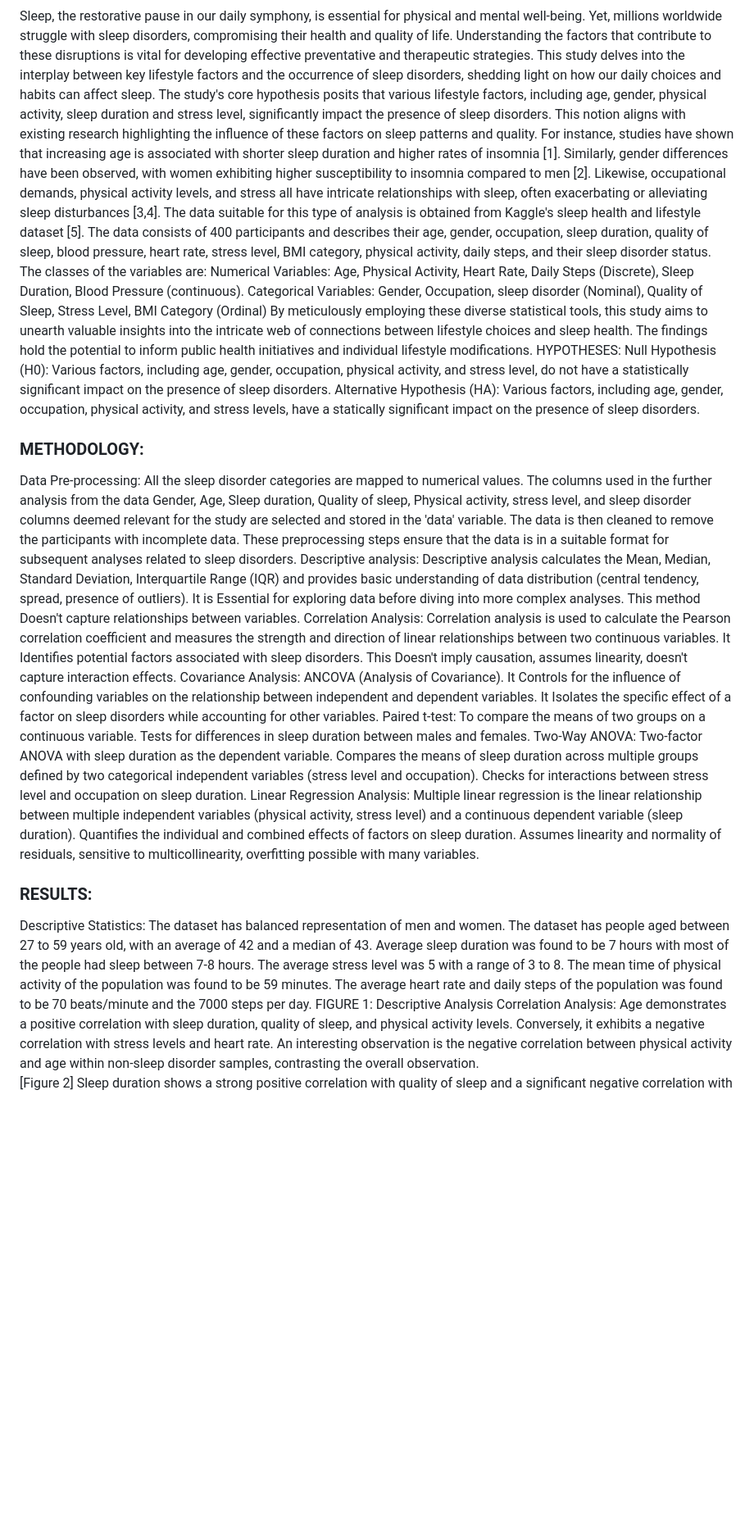
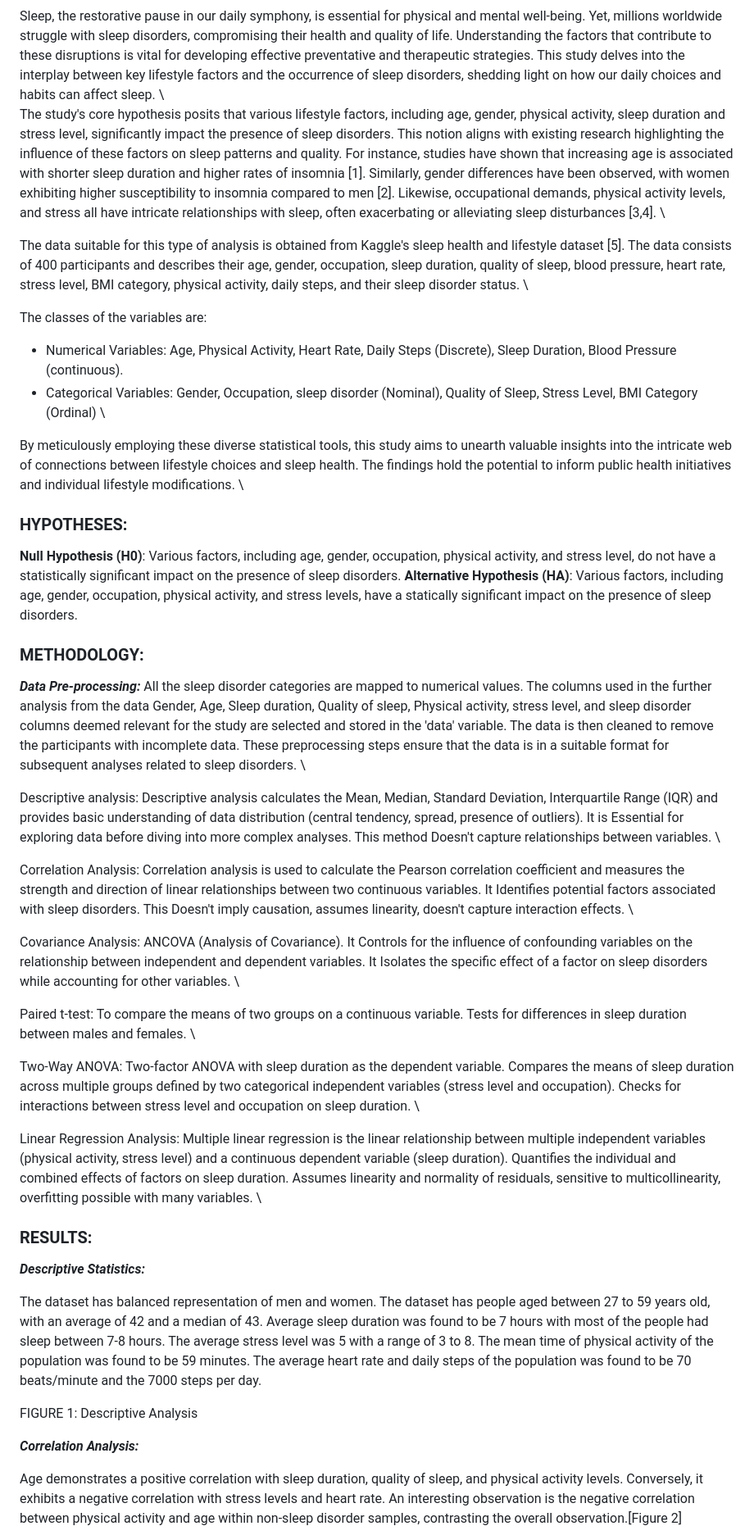
Before and after one commit to Namratha-shivani/Statistical-analysis-of-Risk-Factor-association-with-sleep-disorder, a Markdown page: report.md, the part around one of its changes. Shown at 82% size. Drawn GitHub-style; blank space fills up the shorter version.

```diff
--- a/report.md
+++ b/report.md
@@ -10,71 +10,87 @@ Sleep, the restorative pause in our daily symphony, is essential for physical an
 worldwide struggle with sleep disorders, compromising their health and quality of life. Understanding the factors
 that contribute to these disruptions is vital for developing effective preventative and therapeutic strategies. This
 study delves into the interplay between key lifestyle factors and the occurrence of sleep disorders, shedding light on
-how our daily choices and habits can affect sleep.
+how our daily choices and habits can affect sleep. \
+
 The study's core hypothesis posits that various lifestyle factors, including age, gender, physical activity, sleep
 duration and stress level, significantly impact the presence of sleep disorders. This notion aligns with existing
 research highlighting the influence of these factors on sleep patterns and quality. For instance, studies have shown
 that increasing age is associated with shorter sleep duration and higher rates of insomnia [1]. Similarly, gender
 differences have been observed, with women exhibiting higher susceptibility to insomnia compared to men [2].
 Likewise, occupational demands, physical activity levels, and stress all have intricate relationships with sleep, often
-exacerbating or alleviating sleep disturbances [3,4].
+exacerbating or alleviating sleep disturbances [3,4]. \
+
 The data suitable for this type of analysis is obtained from Kaggle's sleep health and lifestyle dataset [5]. The data
 consists of 400 participants and describes their age, gender, occupation, sleep duration, quality of sleep, blood
-pressure, heart rate, stress level, BMI category, physical activity, daily steps, and their sleep disorder status.
+pressure, heart rate, stress level, BMI category, physical activity, daily steps, and their sleep disorder status. \
+
 The classes of the variables are:
-Numerical Variables: Age, Physical Activity, Heart Rate, Daily Steps (Discrete), Sleep Duration, Blood Pressure
+- Numerical Variables: Age, Physical Activity, Heart Rate, Daily Steps (Discrete), Sleep Duration, Blood Pressure
 (continuous).
-Categorical Variables: Gender, Occupation, sleep disorder (Nominal), Quality of Sleep, Stress Level, BMI Category
-(Ordinal)
+- Categorical Variables: Gender, Occupation, sleep disorder (Nominal), Quality of Sleep, Stress Level, BMI Category
+(Ordinal) \
+
 By meticulously employing these diverse statistical tools, this study aims to unearth valuable insights into the
 intricate web of connections between lifestyle choices and sleep health. The findings hold the potential to inform
-public health initiatives and individual lifestyle modifications.
-HYPOTHESES:
-Null Hypothesis (H0): Various factors, including age, gender, occupation, physical activity, and stress level, do not
+public health initiatives and individual lifestyle modifications. \
+
+### HYPOTHESES:
+**Null Hypothesis (H0)**: Various factors, including age, gender, occupation, physical activity, and stress level, do not
 have a statistically significant impact on the presence of sleep disorders.
-Alternative Hypothesis (HA): Various factors, including age, gender, occupation, physical activity, and stress levels,
+**Alternative Hypothesis (HA)**: Various factors, including age, gender, occupation, physical activity, and stress levels,
 have a statically significant impact on the presence of sleep disorders.
 
 <h3>METHODOLOGY:</h3>
-Data Pre-processing:
+
+**_Data Pre-processing:_**
 All the sleep disorder categories are mapped to numerical values. The columns used in the further analysis from the
 data Gender, Age, Sleep duration, Quality of sleep, Physical activity, stress level, and sleep disorder columns deemed
 relevant for the study are selected and stored in the 'data' variable. The data is then cleaned to remove the
 participants with incomplete data. These preprocessing steps ensure that the data is in a suitable format for
-subsequent analyses related to sleep disorders.
+subsequent analyses related to sleep disorders. \
+
 Descriptive analysis: Descriptive analysis calculates the Mean, Median, Standard Deviation, Interquartile Range
 (IQR) and provides basic understanding of data distribution (central tendency, spread, presence of outliers). It is
 Essential for exploring data before diving into more complex analyses. This method Doesn't capture relationships
-between variables.
+between variables. \
+
 Correlation Analysis: Correlation analysis is used to calculate the Pearson correlation coefficient and measures the
 strength and direction of linear relationships between two continuous variables. It Identifies potential factors
-associated with sleep disorders. This Doesn't imply causation, assumes linearity, doesn't capture interaction effects.
+associated with sleep disorders. This Doesn't imply causation, assumes linearity, doesn't capture interaction effects. \
+
 Covariance Analysis: ANCOVA (Analysis of Covariance). It Controls for the influence of confounding variables on the
 relationship between independent and dependent variables. It Isolates the specific effect of a factor on sleep
-disorders while accounting for other variables.
+disorders while accounting for other variables. \
+
 Paired t-test: To compare the means of two groups on a continuous variable. Tests for differences in sleep duration
-between males and females.
+between males and females. \
+
 Two-Way ANOVA: Two-factor ANOVA with sleep duration as the dependent variable. Compares the means of sleep
 duration across multiple groups defined by two categorical independent variables (stress level and occupation).
-Checks for interactions between stress level and occupation on sleep duration.
+Checks for interactions between stress level and occupation on sleep duration. \
+
 Linear Regression Analysis: Multiple linear regression is the linear relationship between multiple independent
 variables (physical activity, stress level) and a continuous dependent variable (sleep duration). Quantifies the
 individual and combined effects of factors on sleep duration. Assumes linearity and normality of residuals, sensitive
-to multicollinearity, overfitting possible with many variables.
+to multicollinearity, overfitting possible with many variables. \
 
 <h3>RESULTS:</h3>
-Descriptive Statistics:
+
+**_Descriptive Statistics:_**
+
 The dataset has balanced representation of men and women. The dataset has people aged between 27 to 59 years
 old, with an average of 42 and a median of 43. Average sleep duration was found to be 7 hours with most of the
 people had sleep between 7-8 hours. The average stress level was 5 with a range of 3 to 8. The mean time of physical
 activity of the population was found to be 59 minutes. The average heart rate and daily steps of the population was
 found to be 70 beats/minute and the 7000 steps per day.
+
 FIGURE 1: Descriptive Analysis
-Correlation Analysis:
+
+**_Correlation Analysis:_**
+
 Age demonstrates a positive correlation with sleep duration, quality of sleep, and physical activity levels. Conversely,
 it exhibits a negative correlation with stress levels and heart rate. An interesting observation is the negative
-correlation between physical activity and age within non-sleep disorder samples, contrasting the overall observation.
+correlation between physical activity and age within non-sleep disorder samples, contrasting the overall observation.[Figure 2]
 
-[Figure 2]
 Sleep duration shows a strong positive correlation with quality of sleep and a significant negative correlation with
 stress levels, which aligns with general expectations. Similarly, quality of sleep exhibits a strong negative correlation
```
Also changed, not shown: other parts of report.md (+73 -40 lines).
